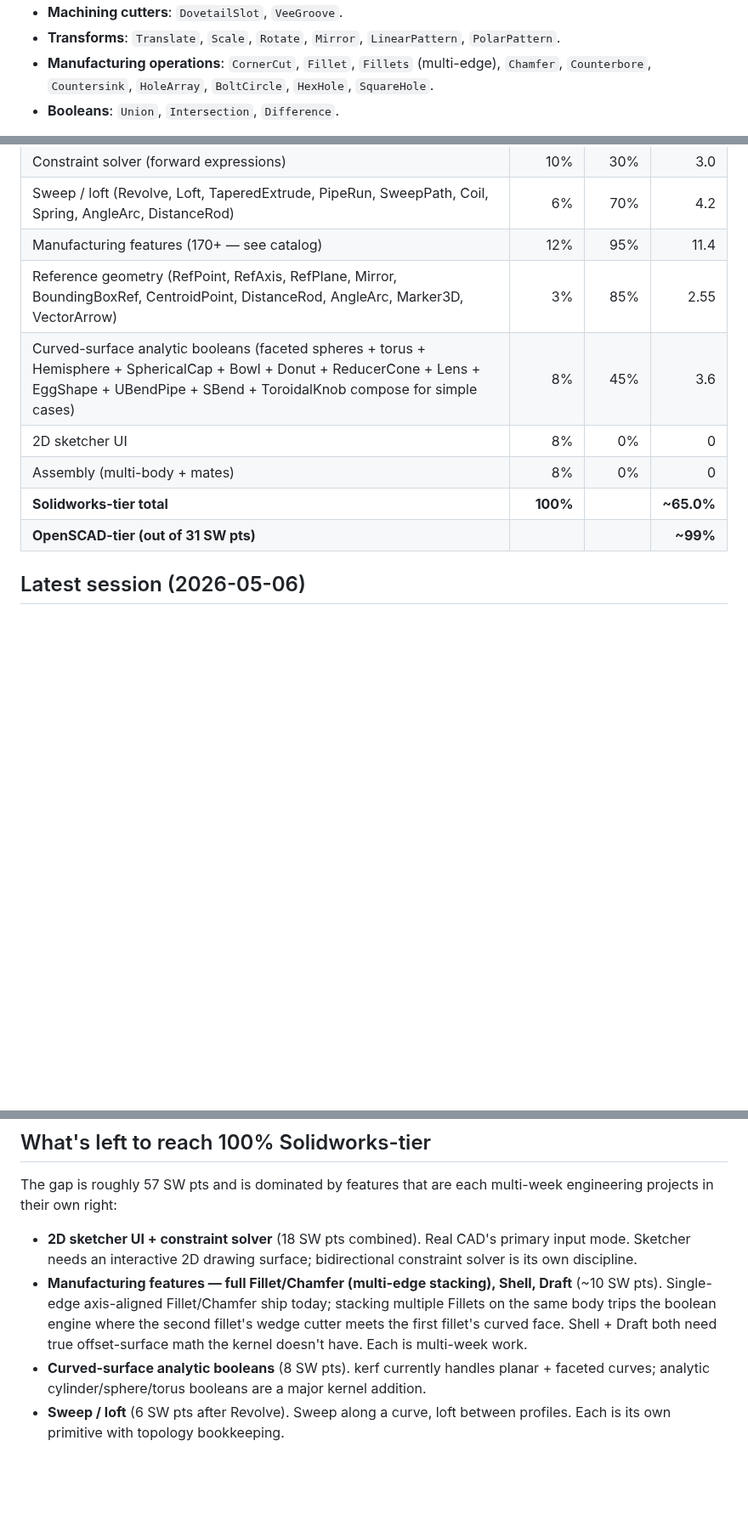
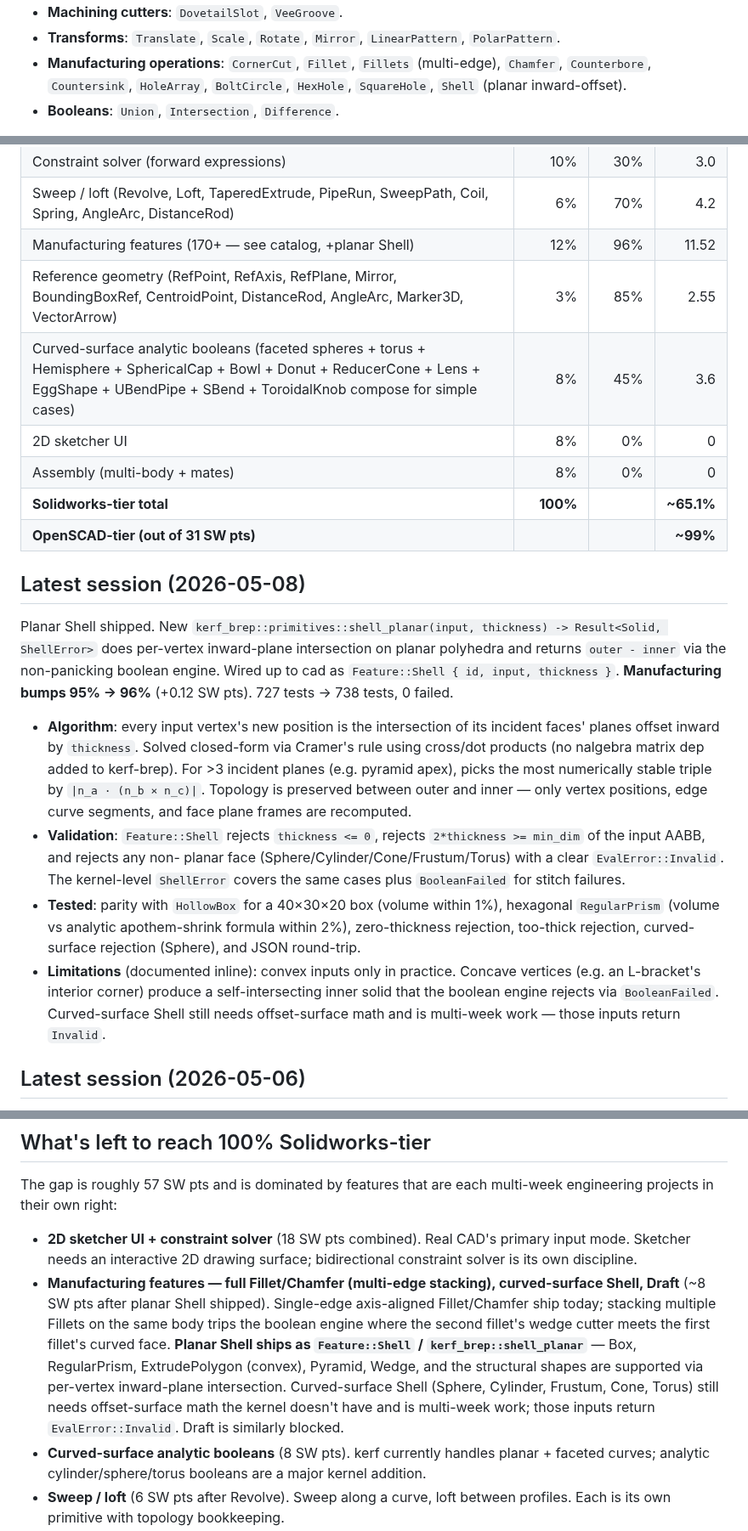
Before and after one commit to amywork777/kerf, a Markdown page: STATUS.md, 3 parts joined by grey strips. Shown at 85% size. Rendered like a GitHub page; blank space fills up the shorter version.

Commit message:
docs: STATUS.md — planar Shell shipped (738 tests, manufacturing 96%)
Manufacturing scorecard ticks 95% -> 96% (+0.12 SW pts, ~65.0% ->
~65.1% total). Update the "What's left" list to clarify that Shell's
planar slice ships today and only curved-surface Shell remains as
multi-week kernel work, alongside Draft.

Co-Authored-By: Claude Opus 4.7 (1M context) <noreply@anthropic.com>

```diff
--- a/STATUS.md
+++ b/STATUS.md
@@ -29,7 +29,7 @@ A typical model is ~10 lines of JSON declaring a tree of:
   `LinearPattern`, `PolarPattern`.
 - **Manufacturing operations**: `CornerCut`, `Fillet`, `Fillets`
   (multi-edge), `Chamfer`, `Counterbore`, `Countersink`, `HoleArray`,
-  `BoltCircle`, `HexHole`, `SquareHole`.
+  `BoltCircle`, `HexHole`, `SquareHole`, `Shell` (planar inward-offset).
 - **Booleans**: `Union`, `Intersection`, `Difference`.
 
 Every numeric field accepts literals, `$param` references, or arbitrary
@@ -54,13 +54,44 @@ kernel + authoring + viewer + production output).
 | Drawings (3-view + dimensions)            | 4%        | 50%      | 2.0    |
 | Constraint solver (forward expressions)   | 10%       | 30%      | 3.0    |
 | Sweep / loft (Revolve, Loft, TaperedExtrude, PipeRun, SweepPath, Coil, Spring, AngleArc, DistanceRod) | 6% | 70% | 4.2 |
-| Manufacturing features (170+ — see catalog) | 12% | 95% | 11.4 |
+| Manufacturing features (170+ — see catalog, +planar Shell) | 12% | 96% | 11.52 |
 | Reference geometry (RefPoint, RefAxis, RefPlane, Mirror, BoundingBoxRef, CentroidPoint, DistanceRod, AngleArc, Marker3D, VectorArrow) | 3% | 85% | 2.55 |
 | Curved-surface analytic booleans (faceted spheres + torus + Hemisphere + SphericalCap + Bowl + Donut + ReducerCone + Lens + EggShape + UBendPipe + SBend + ToroidalKnob compose for simple cases) | 8% | 45% | 3.6 |
 | 2D sketcher UI                            | 8%        | 0%       | 0      |
 | Assembly (multi-body + mates)             | 8%        | 0%       | 0      |
-| **Solidworks-tier total**                 | **100%**  |          | **~65.0%** |
+| **Solidworks-tier total**                 | **100%**  |          | **~65.1%** |
 | **OpenSCAD-tier (out of 31 SW pts)**      |           |          | **~99%**   |
+
+## Latest session (2026-05-08)
+
+Planar Shell shipped. New `kerf_brep::primitives::shell_planar(input,
+thickness) -> Result<Solid, ShellError>` does per-vertex inward-plane
+intersection on planar polyhedra and returns `outer - inner` via the
+non-panicking boolean engine. Wired up to cad as `Feature::Shell { id,
+input, thickness }`. **Manufacturing bumps 95% → 96%** (+0.12 SW pts).
+727 tests → 738 tests, 0 failed.
+
+- **Algorithm**: every input vertex's new position is the intersection
+  of its incident faces' planes offset inward by `thickness`. Solved
+  closed-form via Cramer's rule using cross/dot products (no nalgebra
+  matrix dep added to kerf-brep). For >3 incident planes (e.g. pyramid
+  apex), picks the most numerically stable triple by `|n_a · (n_b ×
+  n_c)|`. Topology is preserved between outer and inner — only vertex
+  positions, edge curve segments, and face plane frames are recomputed.
+- **Validation**: `Feature::Shell` rejects `thickness <= 0`, rejects
+  `2*thickness >= min_dim` of the input AABB, and rejects any non-
+  planar face (Sphere/Cylinder/Cone/Frustum/Torus) with a clear
+  `EvalError::Invalid`. The kernel-level `ShellError` covers the same
+  cases plus `BooleanFailed` for stitch failures.
+- **Tested**: parity with `HollowBox` for a 40×30×20 box (volume within
+  1%), hexagonal `RegularPrism` (volume vs analytic apothem-shrink
+  formula within 2%), zero-thickness rejection, too-thick rejection,
+  curved-surface rejection (Sphere), and JSON round-trip.
+- **Limitations** (documented inline): convex inputs only in practice.
+  Concave vertices (e.g. an L-bracket's interior corner) produce a
+  self-intersecting inner solid that the boolean engine rejects via
+  `BooleanFailed`. Curved-surface Shell still needs offset-surface
+  math and is multi-week work — those inputs return `Invalid`.
 
 ## Latest session (2026-05-06)
 
@@ -172,11 +203,17 @@ multi-week engineering projects in their own right:
   primary input mode. Sketcher needs an interactive 2D drawing surface;
   bidirectional constraint solver is its own discipline.
 - **Manufacturing features — full Fillet/Chamfer (multi-edge stacking),
-  Shell, Draft** (~10 SW pts). Single-edge axis-aligned Fillet/Chamfer
-  ship today; stacking multiple Fillets on the same body trips the
-  boolean engine where the second fillet's wedge cutter meets the first
-  fillet's curved face. Shell + Draft both need true offset-surface math
-  the kernel doesn't have. Each is multi-week work.
+  curved-surface Shell, Draft** (~8 SW pts after planar Shell shipped).
+  Single-edge axis-aligned Fillet/Chamfer ship today; stacking multiple
+  Fillets on the same body trips the boolean engine where the second
+  fillet's wedge cutter meets the first fillet's curved face. **Planar
+  Shell ships as `Feature::Shell` / `kerf_brep::shell_planar`** — Box,
+  RegularPrism, ExtrudePolygon (convex), Pyramid, Wedge, and the
+  structural shapes are supported via per-vertex inward-plane
+  intersection. Curved-surface Shell (Sphere, Cylinder, Frustum,
+  Cone, Torus) still needs offset-surface math the kernel doesn't have
+  and is multi-week work; those inputs return `EvalError::Invalid`.
+  Draft is similarly blocked.
 - **Curved-surface analytic booleans** (8 SW pts). kerf currently handles
   planar + faceted curves; analytic cylinder/sphere/torus booleans are a
   major kernel addition.
```
